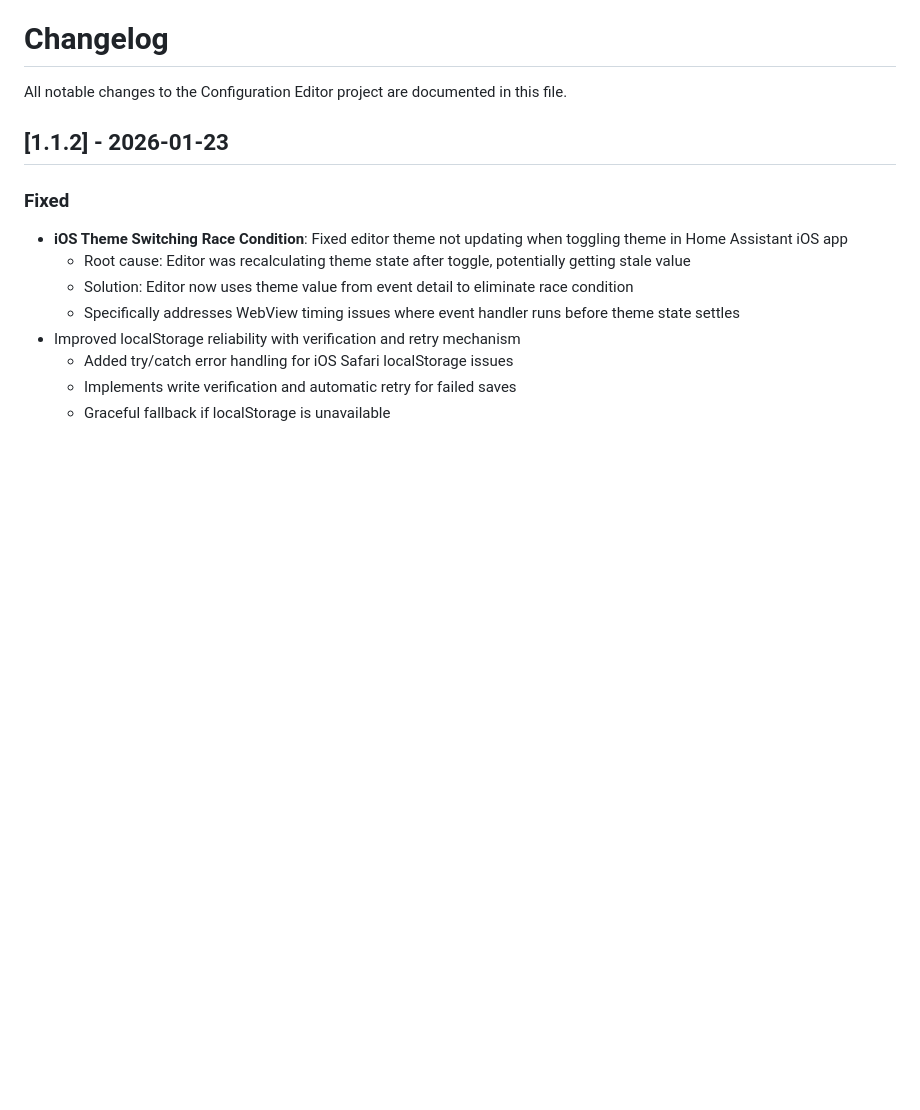
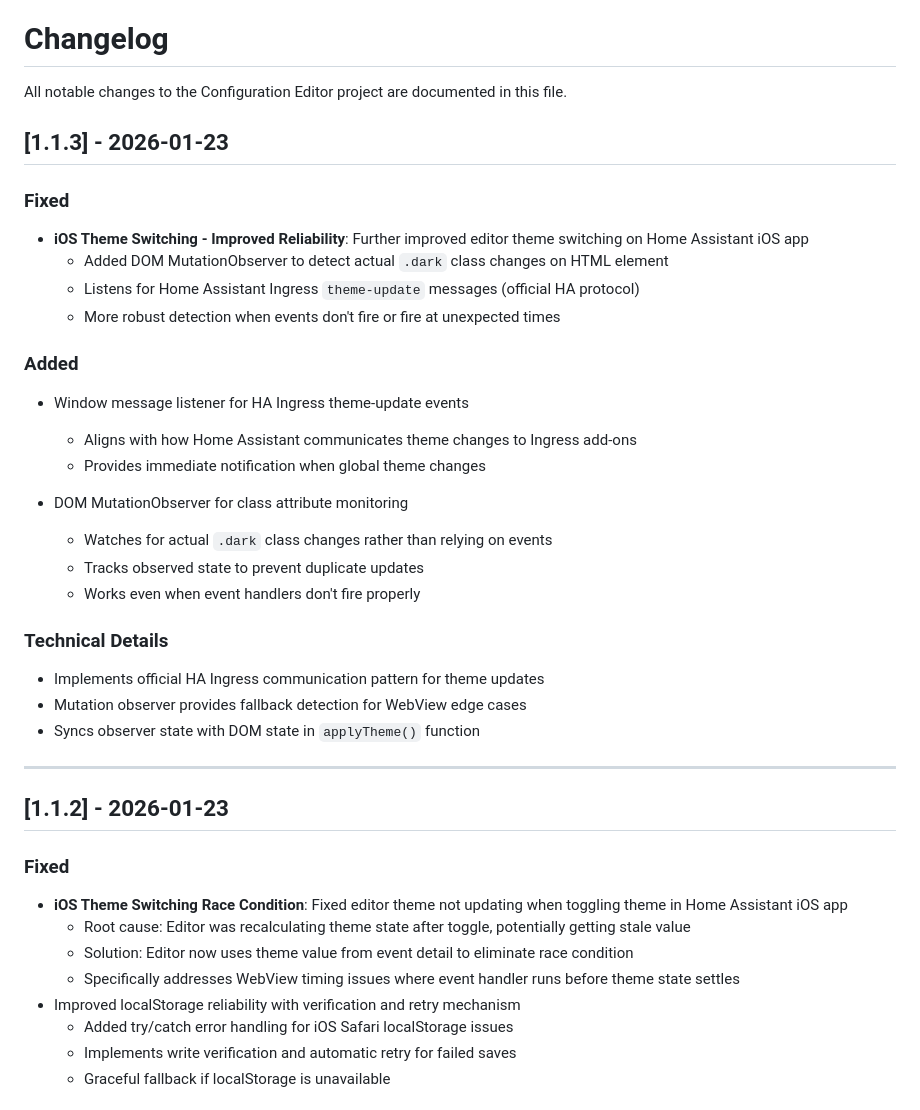
Before and after one commit to roman-pinchuk/conf-edit-ha, a Markdown page: CHANGELOG.md, the part around the change. GitHub-like rendering; blank space fills up the shorter version.

Commit message:
docs: update CHANGELOG for v1.1.3 with DOM MutationObserver improvements

```diff
--- a/CHANGELOG.md
+++ b/CHANGELOG.md
@@ -1,6 +1,31 @@
 # Changelog
 
 All notable changes to the Configuration Editor project are documented in this file.
+
+## [1.1.3] - 2026-01-23
+
+### Fixed
+- **iOS Theme Switching - Improved Reliability**: Further improved editor theme switching on Home Assistant iOS app
+  - Added DOM MutationObserver to detect actual `.dark` class changes on HTML element
+  - Listens for Home Assistant Ingress `theme-update` messages (official HA protocol)
+  - More robust detection when events don't fire or fire at unexpected times
+
+### Added
+- Window message listener for HA Ingress theme-update events
+  - Aligns with how Home Assistant communicates theme changes to Ingress add-ons
+  - Provides immediate notification when global theme changes
+
+- DOM MutationObserver for class attribute monitoring
+  - Watches for actual `.dark` class changes rather than relying on events
+  - Tracks observed state to prevent duplicate updates
+  - Works even when event handlers don't fire properly
+
+### Technical Details
+- Implements official HA Ingress communication pattern for theme updates
+- Mutation observer provides fallback detection for WebView edge cases
+- Syncs observer state with DOM state in `applyTheme()` function
+
+---
 
 ## [1.1.2] - 2026-01-23
 
```
